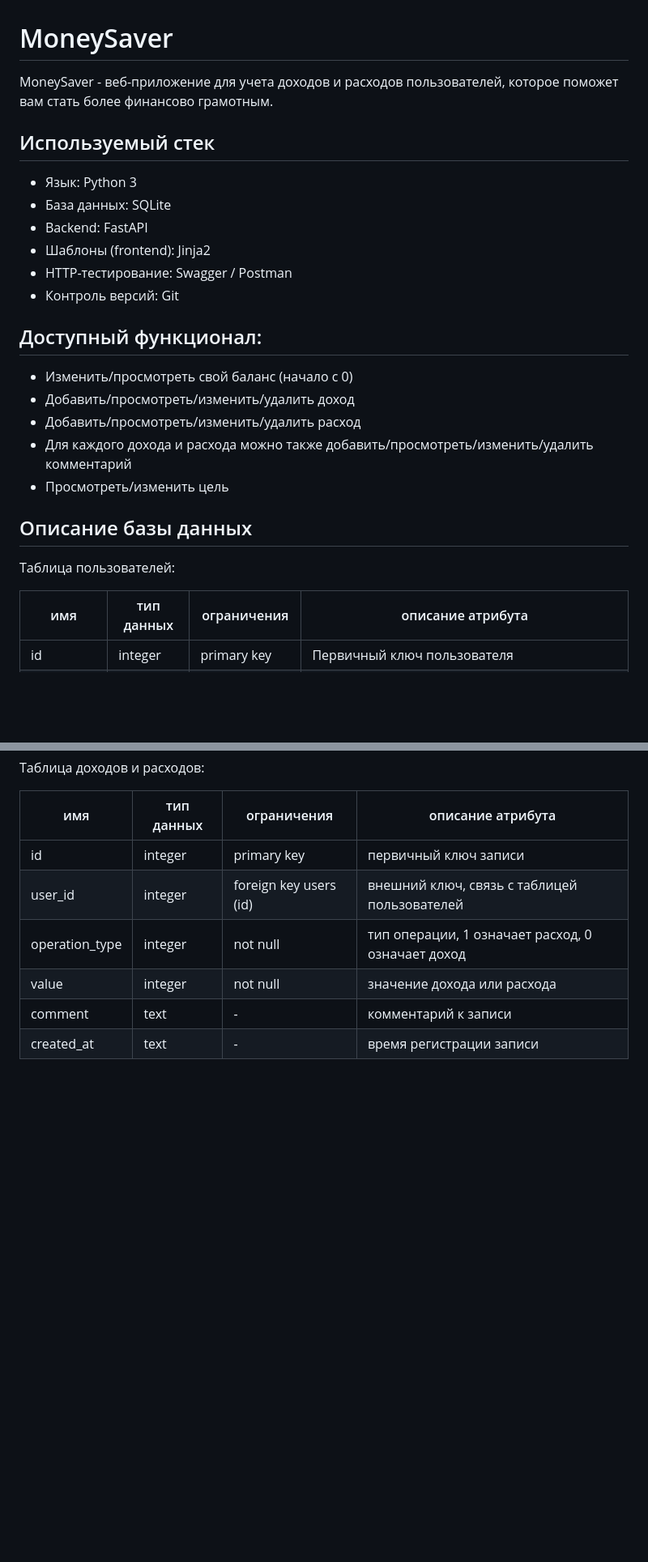
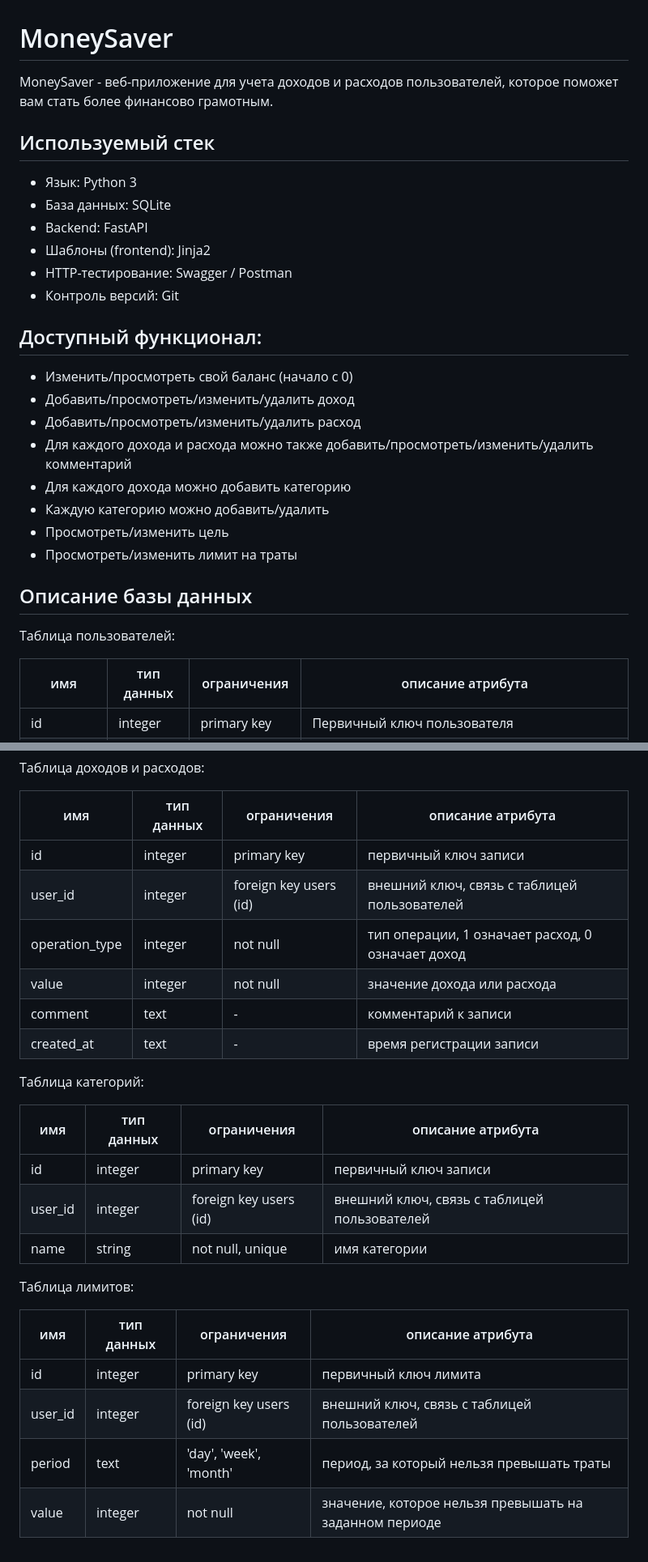
Before and after one commit to phantazeeer/MoneySaverSQLAlchemy, a Markdown page: README.md, 2 parts joined by grey strips. Shown at 81% size. Rendered like a GitHub page; blank space fills up the shorter version.

Commit message:
chore(Readme): updated

```diff
--- a/README.md
+++ b/README.md
@@ -1,8 +1,10 @@
 # MoneySaver
 
-MoneySaver - веб-приложение для учета доходов и расходов пользователей, которое поможет вам стать более финансово грамотным.
+MoneySaver - веб-приложение для учета доходов и расходов пользователей, которое поможет вам стать более финансово
+грамотным.
 
 ## Используемый стек
+
 - Язык: Python 3
 - База данных: SQLite
 - Backend: FastAPI
@@ -11,19 +13,22 @@ MoneySaver - веб-приложение для учета доходов и р
 - Контроль версий: Git
 
 ## Доступный функционал:
+
 - Изменить/просмотреть свой баланс (начало с 0)
 - Добавить/просмотреть/изменить/удалить доход
 - Добавить/просмотреть/изменить/удалить расход
 - Для каждого дохода и расхода можно также добавить/просмотреть/изменить/удалить комментарий
+- Для каждого дохода можно добавить категорию
+- Каждую категорию можно добавить/удалить
 - Просмотреть/изменить цель
-
+- Просмотреть/изменить лимит на траты
 
 ## Описание базы данных
 
 Таблица пользователей:
 
 | имя        | тип данных | ограничения      | описание  атрибута                                                                         |
-| ---------- | ---------- | ---------------- | ------------------------------------------------------------------------------------------ |
+|------------|------------|------------------|--------------------------------------------------------------------------------------------|
 | id         | integer    | primary key      | Первичный ключ пользователя                                                                |
 | balance    | integer    | not null         | Баланс пользователя основанный на введённом значении пользователя и его доходах и расходах |
 | username   | text       | not null         | Имя пользователя                                                                           |
@@ -36,10 +41,27 @@ MoneySaver - веб-приложение для учета доходов и р
 Таблица доходов и расходов:
 
 | имя            | тип данных | ограничения            | описание атрибута                                 |
-| -------------- | ---------- | ---------------------- |---------------------------------------------------|
+|----------------|------------|------------------------|---------------------------------------------------|
 | id             | integer    | primary key            | первичный ключ записи                             |
 | user_id        | integer    | foreign key users (id) | внешний ключ, связь с таблицей пользователей      |
 | operation_type | integer    | not null               | тип операции, 1 означает расход, 0 означает доход |
 | value          | integer    | not null               | значение дохода или расхода                       |
 | comment        | text       | -                      | комментарий к записи                              |
 | created_at     | text       | -                      | время регистрации записи                          |
+
+Таблица категорий:
+
+| имя     | тип данных | ограничения            | описание атрибута                            |
+|---------|------------|------------------------|----------------------------------------------|
+| id      | integer    | primary key            | первичный ключ записи                        |
+| user_id | integer    | foreign key users (id) | внешний ключ, связь с таблицей пользователей |
+| name    | string     | not null, unique       | имя категории                                |
+
+Таблица лимитов:
+
+| имя     | тип данных | ограничения            | описание атрибута                                      |
+|---------|------------|------------------------|--------------------------------------------------------|
+| id      | integer    | primary key            | первичный ключ лимита                                  |
+| user_id | integer    | foreign key users (id) | внешний ключ, связь с таблицей пользователей           |
+| period  | text       | 'day', 'week', 'month' | период, за который нельзя превышать траты              |
+| value   | integer    | not null               | значение, которое нельзя превышать на заданном периоде |
```
